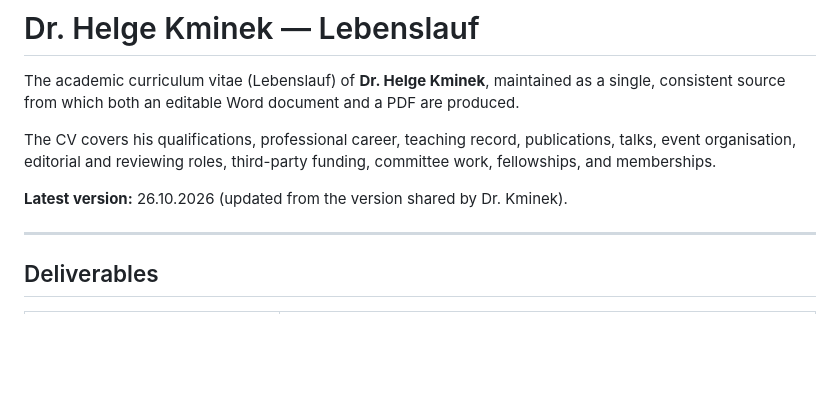
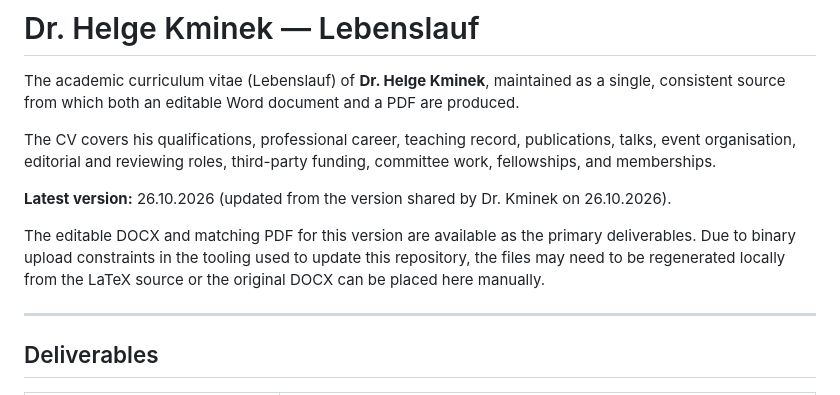
Before and after one commit to shubhamAPIDev/helge-kminek-cv, a Markdown page: README.md, the part around the change. Drawn GitHub-style; blank space fills up the shorter version.

Commit message:
Update README for latest CV version 26.10.2026 and note binary constraints

```diff
--- a/README.md
+++ b/README.md
@@ -8,7 +8,9 @@ The CV covers his qualifications, professional career, teaching record,
 publications, talks, event organisation, editorial and reviewing roles,
 third-party funding, committee work, fellowships, and memberships.
 
-**Latest version:** 26.10.2026 (updated from the version shared by Dr. Kminek).
+**Latest version:** 26.10.2026 (updated from the version shared by Dr. Kminek on 26.10.2026).
+
+The editable DOCX and matching PDF for this version are available as the primary deliverables. Due to binary upload constraints in the tooling used to update this repository, the files may need to be regenerated locally from the LaTeX source or the original DOCX can be placed here manually.
 
 ---
 
```
